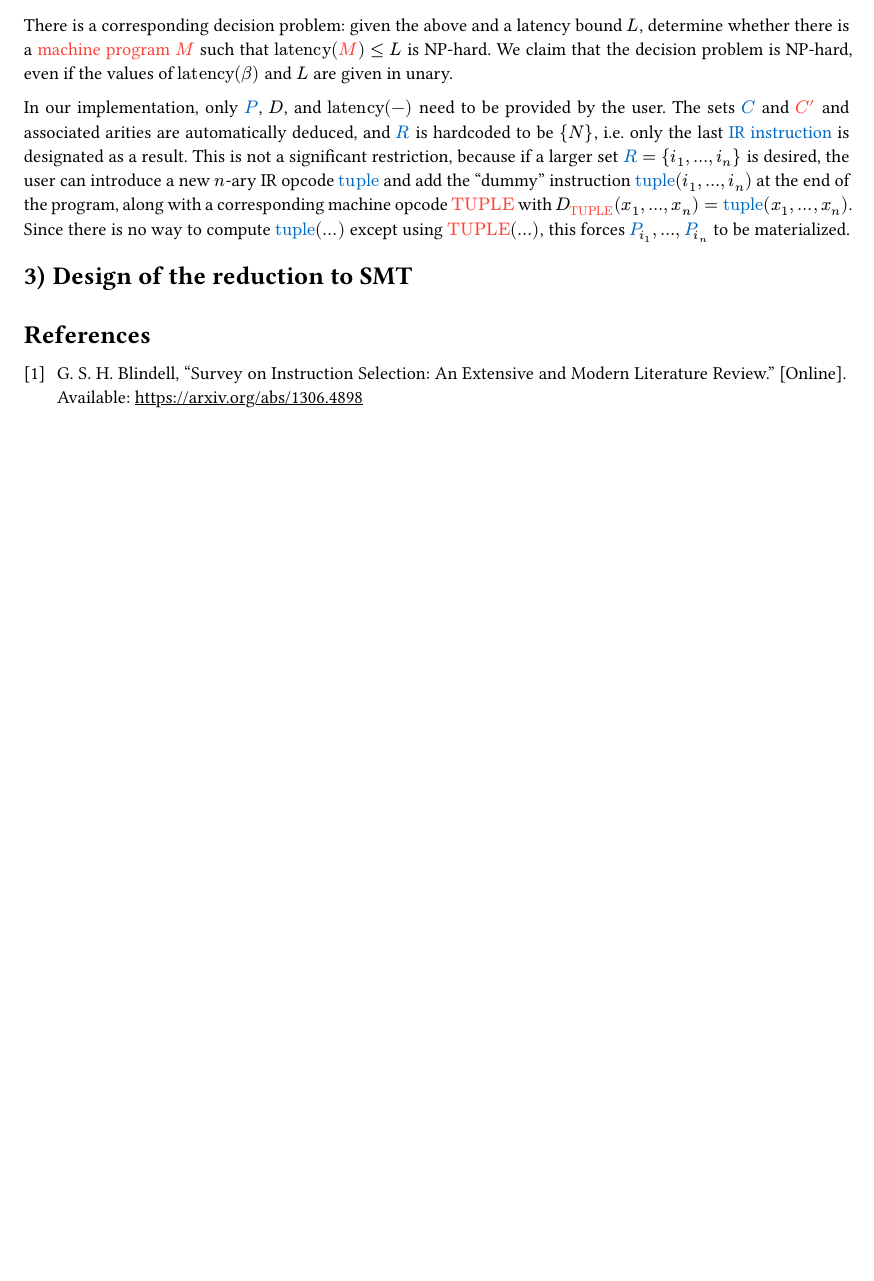
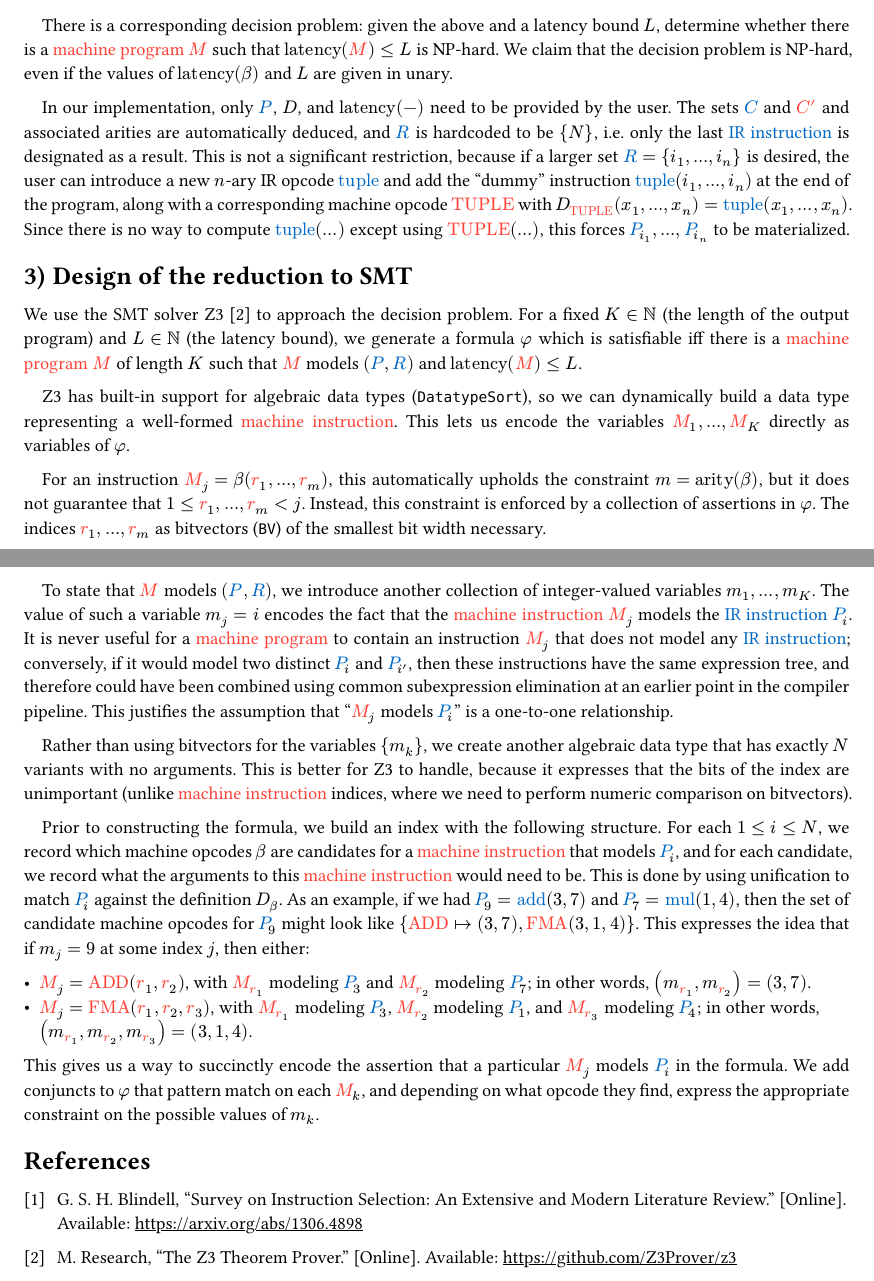
Before and after one commit to pithlessly/cs517-smt-isel, a Typst document (writeup.typ, which reads works.bib): part of page 3 of 3 before the commit and two parts of pages 3 and 4 of 4 after it, the two joined at a grey line, cut so that both start at the same text, the shorter picture padded with empty space. The pictures show the PDF file writeup.pdf that the author committed with the source.

Commit message:
more work on the writeup

```diff
--- a/works.bib
+++ b/works.bib
@@ -7,3 +7,9 @@
       primaryClass={cs.PL},
       url={https://arxiv.org/abs/1306.4898},
 }
+
+@misc{z3,
+      title={The Z3 Theorem Prover},
+      author={Microsoft Research},
+      url={https://github.com/Z3Prover/z3},
+}
--- a/writeup.typ
+++ b/writeup.typ
@@ -69,7 +69,7 @@ We will adopt the convention of coloring words and variables related to the IR (
 
 We assume there is a fixed finite set of *IR opcodes* $pC$ and each opcode $α ∈ pC$ has an associated *arity*.
 
-As input, we start with an *IR program*, which is a sequence $pP$ of *IR instructions*. Each IR instruction consists of an opcode and a tuple of arguments matching the opcode's arity.
+As input, we start with an *IR program*, which is a sequence $pP$ of *IR instructions*. Each IR instruction consists of an opcode and a tuple of arguments matching the opcode's arity. We use $N$ for the length of the program.
 
 $
   pP := &{ pP_1, ..., pP_N } \
@@ -133,7 +133,7 @@ $
   \ & #[*where*] mM_j = β (rr_1, ..., rr_m)
 $
 
-For a fixed $pC, mC, D$, we say that an instruction $mM_j$ in a machine program *models* an IR instruction $pP_i$ if $tree(pP_i) = tree(D, mM_j)$. In other words, $mM_j$ computes the same expression tree as $pP_i$.
+For a fixed $pC, mC, D$, we say that an instruction $mM_j$ in a machine program *models* an IR instruction $pP_i$ if $tree(pP_i) = tree(D, mM_j)$. In other words, $mM_j$ computes the same expression tree as $pP_i$. (In the instruction selection literature, this relationship is referred to as "tree covering.")
 
 Then we can say that a machine program $mM$ *models* an IR program $(pP, pR)$ if for each designated result $i ∈ pR$ there exists some instruction $mM_j$ that models $pP_i$. In other words, every IR instruction designated as a result is computed by some machine instruction. Note that the modeling requirement does not forbid the machine program from containing unnecessary instructions.
 
@@ -186,6 +186,23 @@ In our implementation, only $pP$, $D$, and $latency(-)$ need to be provided by t
 
 = Design of the reduction to SMT
 
+We use the SMT solver Z3 @z3 to approach the decision problem. For a fixed $K ∈ NN$ (the length of the output program) and $L ∈ NN$ (the latency bound), we generate a formula $φ$ which is satisfiable iff there is a machine program $mM$ of length $K$ such that $mM$ models $(pP, pR)$ and $latency(mM) ≤ L$.
+
+Z3 has built-in support for algebraic data types (`DatatypeSort`), so we can dynamically build a data type representing a well-formed machine instruction. This lets us encode the variables $mM_1, ..., mM_K$ directly as variables of $φ$.
+
+For an instruction $mM_j = β(rr_1, ..., rr_m)$, this automatically upholds the constraint $m = arity(β)$, but it does not guarantee that $1 ≤ rr_1, ..., rr_m < j$. Instead, this constraint is enforced by a collection of assertions in $φ$. The indices $rr_1, ..., rr_m$ as bitvectors (`BV`) of the smallest bit width necessary.
+
+To state that $mM$ models $(pP, pR)$, we introduce another collection of integer-valued variables $m_1, ..., m_K$. The value of such a variable $m_j = i$ encodes the fact that the machine instruction $mM_j$ models the IR instruction $pP_i$. It is never useful for a machine program to contain an instruction $mM_j$ that does not model any IR instruction; conversely, if it would model two distinct $pP_i$ and $pP_i'$, then these instructions have the same expression tree, and therefore could have been combined using common subexpression elimination at an earlier point in the compiler pipeline. This justifies the assumption that "$mM_j$ models $pP_i$" is a one-to-one relationship.
+
+Rather than using bitvectors for the variables ${m_k}$, we create another algebraic data type that has exactly $N$ variants with no arguments. This is better for Z3 to handle, because it expresses that the bits of the index are unimportant (unlike machine instruction indices, where we need to perform numeric comparison on bitvectors).
+
+Prior to constructing the formula, we build an index with the following structure. For each $1 ≤ i ≤ N$, we record which machine opcodes $β$ are candidates for a machine instruction that models $pP_i$, and for each candidate, we record what the arguments to this machine instruction would need to be. This is done by using unification to match $pP_i$ against the definition $D_β$. As an example, if we had $pP_9 = ir("add")(3, 7)$ and $pP_7 = ir("mul")(1, 4)$, then the set of candidate machine opcodes for $pP_9$ might look like ${ machine("ADD") |-> (3, 7), machine("FMA")(3,1,4) }$. This expresses the idea that if $m_j = 9$ at some index $j$, then either:
+
+- $mM_j = machine("ADD")(rr_1, rr_2)$, with $mM_rr_1$ modeling $pP_3$ and $mM_rr_2$ modeling $pP_7$; in other words, $(m_rr_1, m_rr_2) = (3, 7)$.
+- $mM_j = machine("FMA")(rr_1, rr_2, rr_3)$, with $mM_rr_1$ modeling $pP_3$, $mM_rr_2$ modeling $pP_1$, and $mM_rr_3$ modeling $pP_4$; in other words, $(m_rr_1, m_rr_2, m_rr_3) = (3, 1, 4)$.
+
+This gives us a way to succinctly encode the assertion that a particular $mM_j$ models $pP_i$ in the formula. We add conjuncts to $φ$ that pattern match on each $mM_k$, and depending on what opcode they find, express the appropriate constraint on the possible values of $m_k$.
+
 #bibliography(
   "works.bib",
   title: [References],
```
Also changed, not shown: writeup.pdf, writeup.typ (4 more changed lines).
